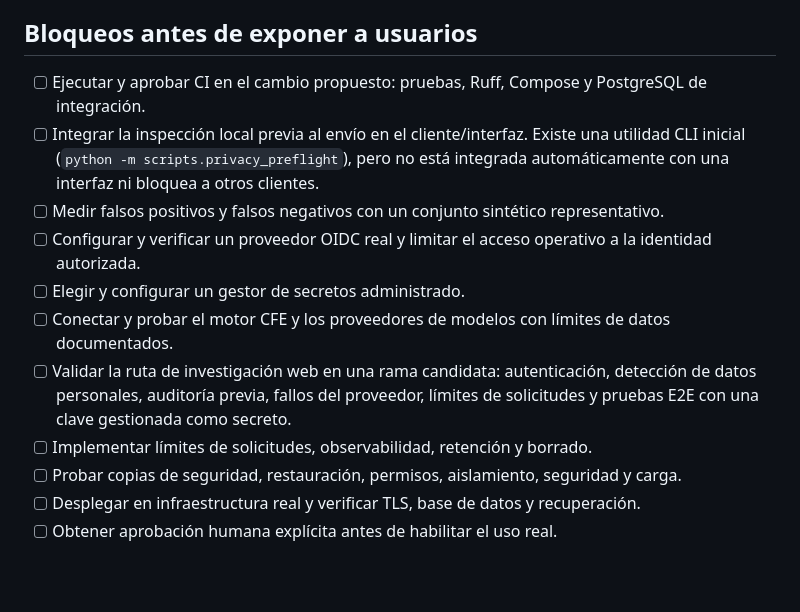
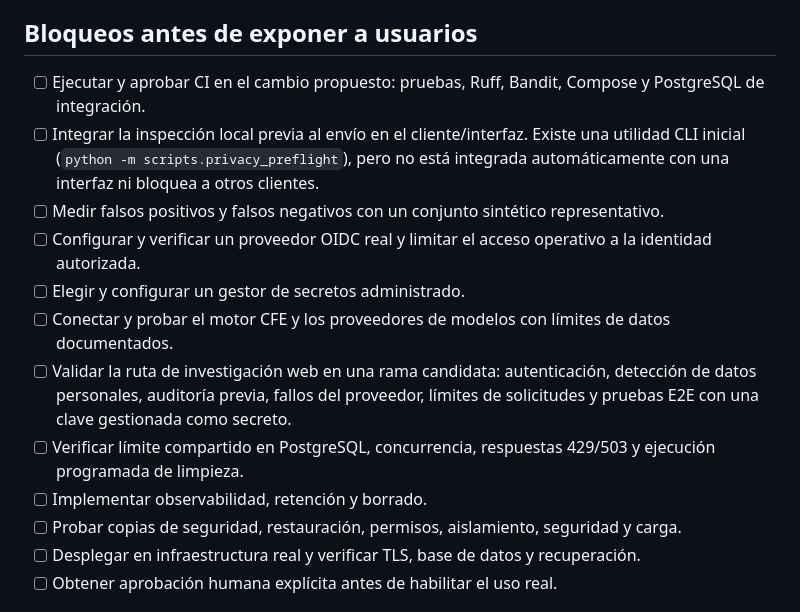
Before and after one commit to constelacionesexistenciales-ofc/XIL-AC, a Markdown page: docs/PRODUCTION_GATE.md, the part around the change. Rendered like a GitHub page; blank space fills up the shorter version.

Commit message:
Add rate limit and static security checks to production gate

```diff
--- a/docs/PRODUCTION_GATE.md
+++ b/docs/PRODUCTION_GATE.md
@@ -13,14 +13,15 @@
 - [x] Validación de arranque que impide activar el procesamiento de sesiones en staging/producción antes de conectar y aprobar el motor CFE.
 
 ## Bloqueos antes de exponer a usuarios
-- [ ] Ejecutar y aprobar CI en el cambio propuesto: pruebas, Ruff, Compose y PostgreSQL de integración.
+- [ ] Ejecutar y aprobar CI en el cambio propuesto: pruebas, Ruff, Bandit, Compose y PostgreSQL de integración.
 - [ ] Integrar la inspección local previa al envío en el cliente/interfaz. Existe una utilidad CLI inicial (`python -m scripts.privacy_preflight`), pero no está integrada automáticamente con una interfaz ni bloquea a otros clientes.
 - [ ] Medir falsos positivos y falsos negativos con un conjunto sintético representativo.
 - [ ] Configurar y verificar un proveedor OIDC real y limitar el acceso operativo a la identidad autorizada.
 - [ ] Elegir y configurar un gestor de secretos administrado.
 - [ ] Conectar y probar el motor CFE y los proveedores de modelos con límites de datos documentados.
 - [ ] Validar la ruta de investigación web en una rama candidata: autenticación, detección de datos personales, auditoría previa, fallos del proveedor, límites de solicitudes y pruebas E2E con una clave gestionada como secreto.
-- [ ] Implementar límites de solicitudes, observabilidad, retención y borrado.
+- [ ] Verificar límite compartido en PostgreSQL, concurrencia, respuestas 429/503 y ejecución programada de limpieza.
+- [ ] Implementar observabilidad, retención y borrado.
 - [ ] Probar copias de seguridad, restauración, permisos, aislamiento, seguridad y carga.
 - [ ] Desplegar en infraestructura real y verificar TLS, base de datos y recuperación.
 - [ ] Obtener aprobación humana explícita antes de habilitar el uso real.
```
